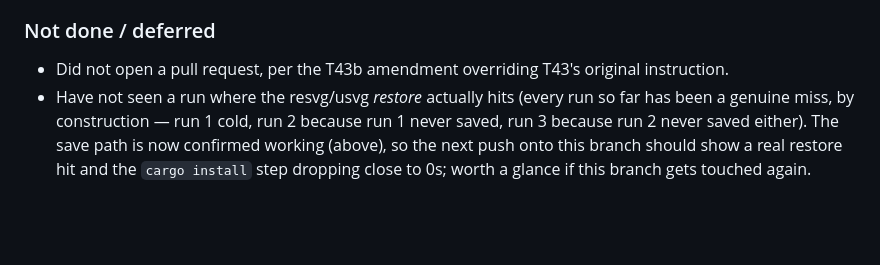
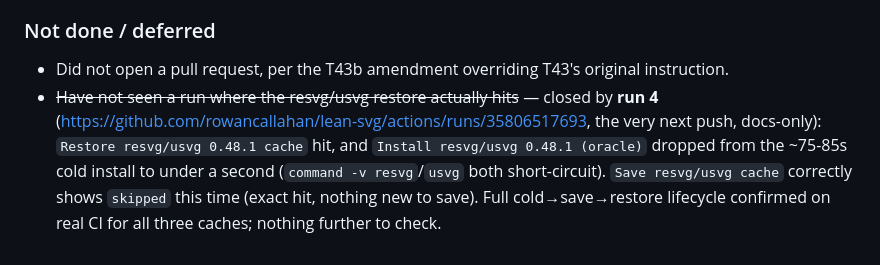
Before and after one commit to rowancallahan/lean-svg, a Markdown page: tasks/T43b-ci-invariants.md, the part around the change. Drawn GitHub-style; blank space fills up the shorter version.

Commit message:
tasks: close the loop on resvg cache -- restore hit confirmed
Run 4 (the very next push) hit the resvg/usvg cache saved by run 3:
Install resvg/usvg dropped from ~75-85s cold to under a second. Full
cold-install -> save -> warm-restore lifecycle now confirmed on real CI
for all three caches.

Co-Authored-By: Claude Sonnet 5 <noreply@anthropic.com>
Claude-Session: https://claude.ai/code/session_01ELEtHfSY7wMmgCugzuPgjh

```diff
--- a/tasks/T43b-ci-invariants.md
+++ b/tasks/T43b-ci-invariants.md
@@ -280,9 +280,12 @@ GitHub before finishing:
 
 - Did not open a pull request, per the T43b amendment overriding T43's
   original instruction.
-- Have not seen a run where the resvg/usvg *restore* actually hits (every
-  run so far has been a genuine miss, by construction — run 1 cold, run 2
-  because run 1 never saved, run 3 because run 2 never saved either). The
-  save path is now confirmed working (above), so the next push onto this
-  branch should show a real restore hit and the `cargo install` step
-  dropping close to 0s; worth a glance if this branch gets touched again.
+- ~~Have not seen a run where the resvg/usvg restore actually hits~~ —
+  closed by **run 4**
+  (https://github.com/rowancallahan/lean-svg/actions/runs/35806517693, the
+  very next push, docs-only): `Restore resvg/usvg 0.48.1 cache` hit, and
+  `Install resvg/usvg 0.48.1 (oracle)` dropped from the ~75-85s cold
+  install to under a second (`command -v resvg`/`usvg` both short-circuit).
+  `Save resvg/usvg cache` correctly shows `skipped` this time (exact hit,
+  nothing new to save). Full cold→save→restore lifecycle confirmed on real
+  CI for all three caches; nothing further to check.
```
